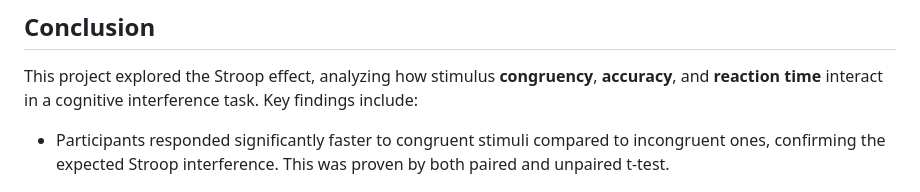
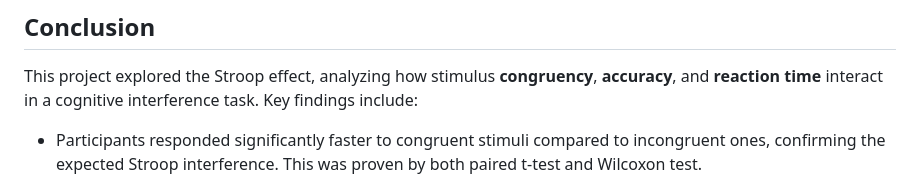
Before and after one commit to Niharika-Mohapatra/Stroop-Test, a Markdown page: README.md, the part around the change. GitHub-like rendering.

```diff
--- a/README.md
+++ b/README.md
@@ -33,7 +33,7 @@ pandas, numpy, matplotlib, seaborn, scipy.stats and sklearn
 
 This project explored the Stroop effect, analyzing how stimulus **congruency**, **accuracy**, and **reaction time** interact in a cognitive interference task. Key findings include:
 
-* Participants responded significantly faster to congruent stimuli compared to incongruent ones, confirming the expected Stroop interference. This was proven by both paired and unpaired t-test.
+* Participants responded significantly faster to congruent stimuli compared to incongruent ones, confirming the expected Stroop interference. This was proven by both paired t-test and Wilcoxon test.
 
 ![](images/congruency_boxplot_participant.png)
 ![](images/congruency_boxplot_trial.png)
```
